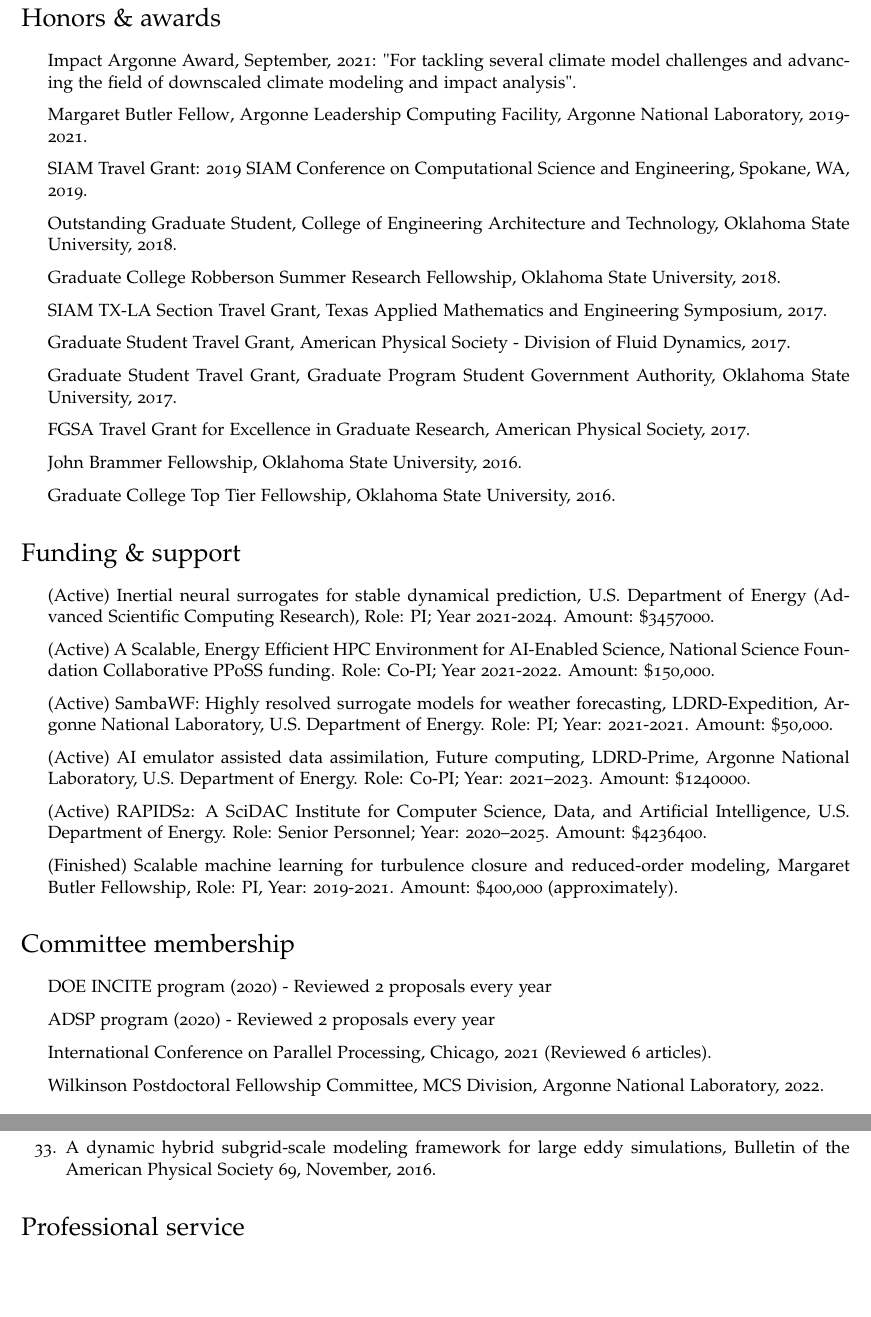
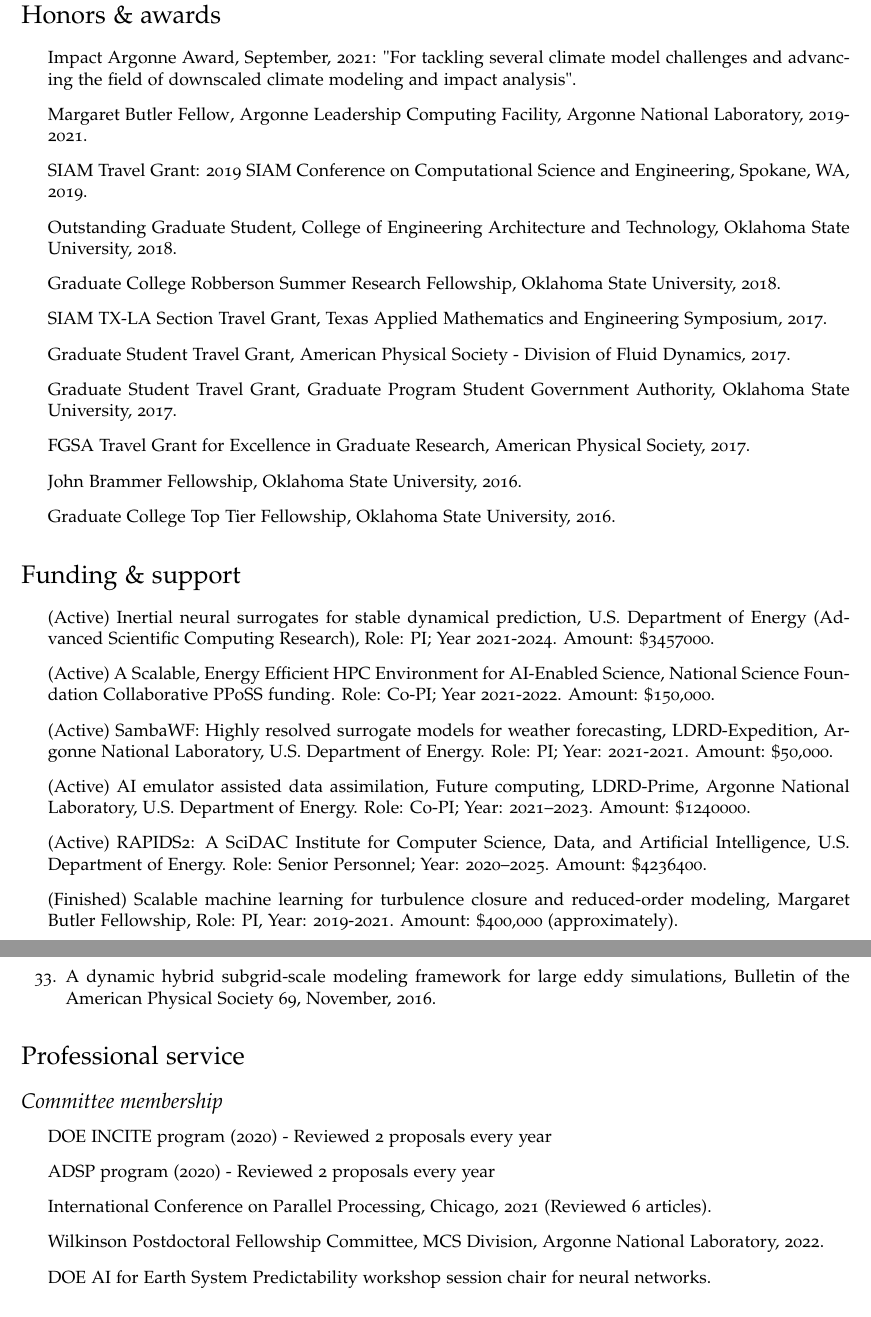
Before and after one commit to Romit-Maulik/Romit-Maulik.github.io, a LaTeX CV (CV/cv-us.tex): two parts of pages 2 and 9 of 10, joined at a grey line, cut so that both start at the same text, the shorter picture padded with empty space. Compiled offline with pdfLaTeX.

Commit message:
DOE info add

```diff
--- a/CV/cv-us.tex
+++ b/CV/cv-us.tex
@@ -177,14 +177,6 @@
 
 \end{itemize}
 
-\section*{Committee membership}
-
-\begin{itemize}
-\item DOE INCITE program (2020) - Reviewed 2 proposals every year
-\item ADSP program (2020) - Reviewed 2 proposals every year
-\item International Conference on Parallel Processing, Chicago, 2021 (Reviewed 6 articles).
-\item Wilkinson Postdoctoral Fellowship Committee, MCS Division, Argonne National Laboratory, 2022.
-\end{itemize}
 
 \section*{Supervising}
 
@@ -455,6 +447,16 @@
 
 \section*{Professional service}
 
+\subsection*{Committee membership}
+
+\begin{itemize}
+\item DOE INCITE program (2020) - Reviewed 2 proposals every year
+\item ADSP program (2020) - Reviewed 2 proposals every year
+\item International Conference on Parallel Processing, Chicago, 2021 (Reviewed 6 articles).
+\item Wilkinson Postdoctoral Fellowship Committee, MCS Division, Argonne National Laboratory, 2022.
+\item DOE AI for Earth System Predictability workshop session chair for neural networks.
+\end{itemize}
+
 \subsection*{Tutorials organized}
 
 \begin{itemize}
```
Also changed, not shown: CV/cv-us.pdf, 2 other files.
